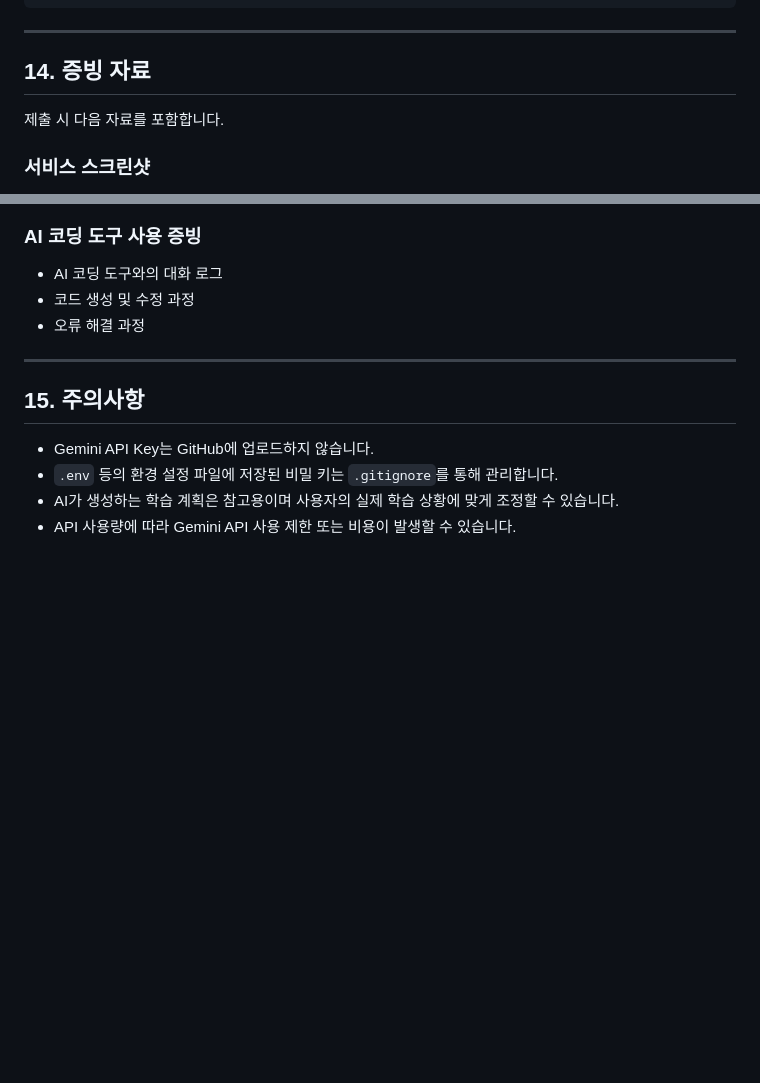
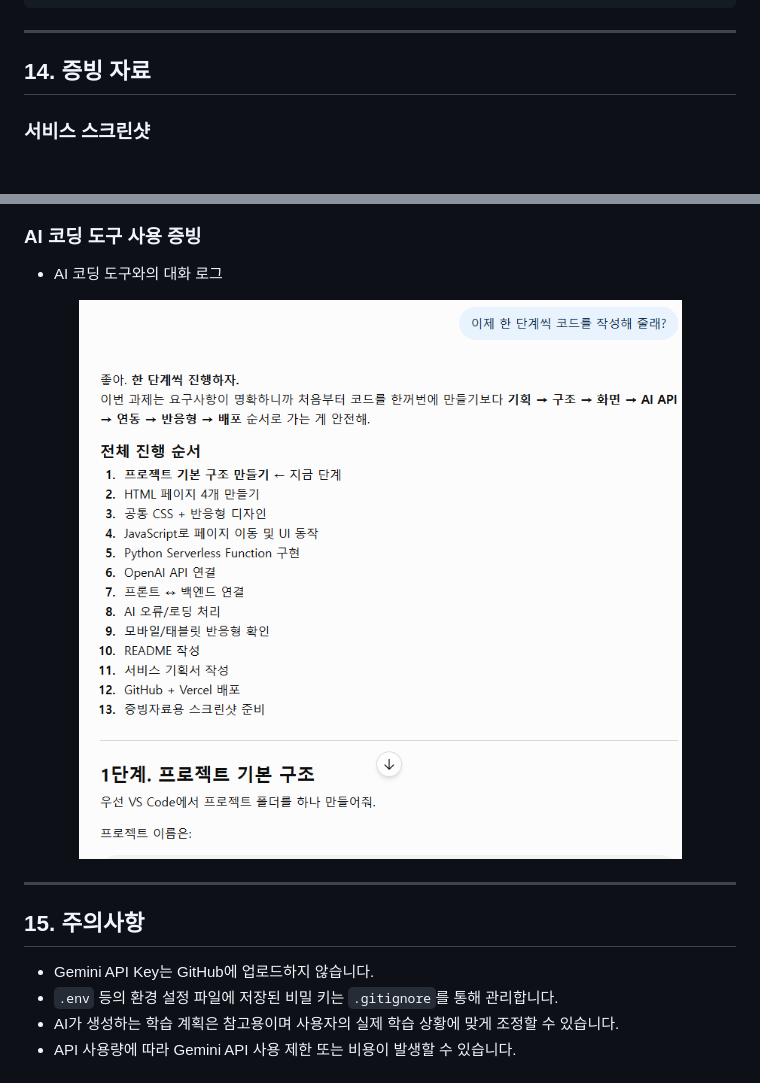
Before and after one commit to byeongchan/codyssey_a1_3, a Markdown page: README.md, 2 parts joined by grey strips. GitHub-like rendering; pictures changed too: image/AI대화로그.png (added); blank space fills up the shorter version.

```diff
--- a/README.md
+++ b/README.md
@@ -449,8 +449,6 @@ JSON 응답
 
 ## 14. 증빙 자료
 
-제출 시 다음 자료를 포함합니다.
-
 ### 서비스 스크린샷
 
 1. 데스크톱 메인 화면
@@ -461,8 +472,9 @@ JSON 응답
 ### AI 코딩 도구 사용 증빙
 
 * AI 코딩 도구와의 대화 로그
-* 코드 생성 및 수정 과정
-* 오류 해결 과정
+<p align="center">
+<img src="./image/AI대화로그.png">
+</p>
 
 ---
 
```
Also changed, not shown: other parts of README.md (+13 -0 lines), image/AI코치.png (added), image/PC환경.png (added), image/모바일환경.png (added), image/학습계획.png (added), image/학습분석.png (added).
